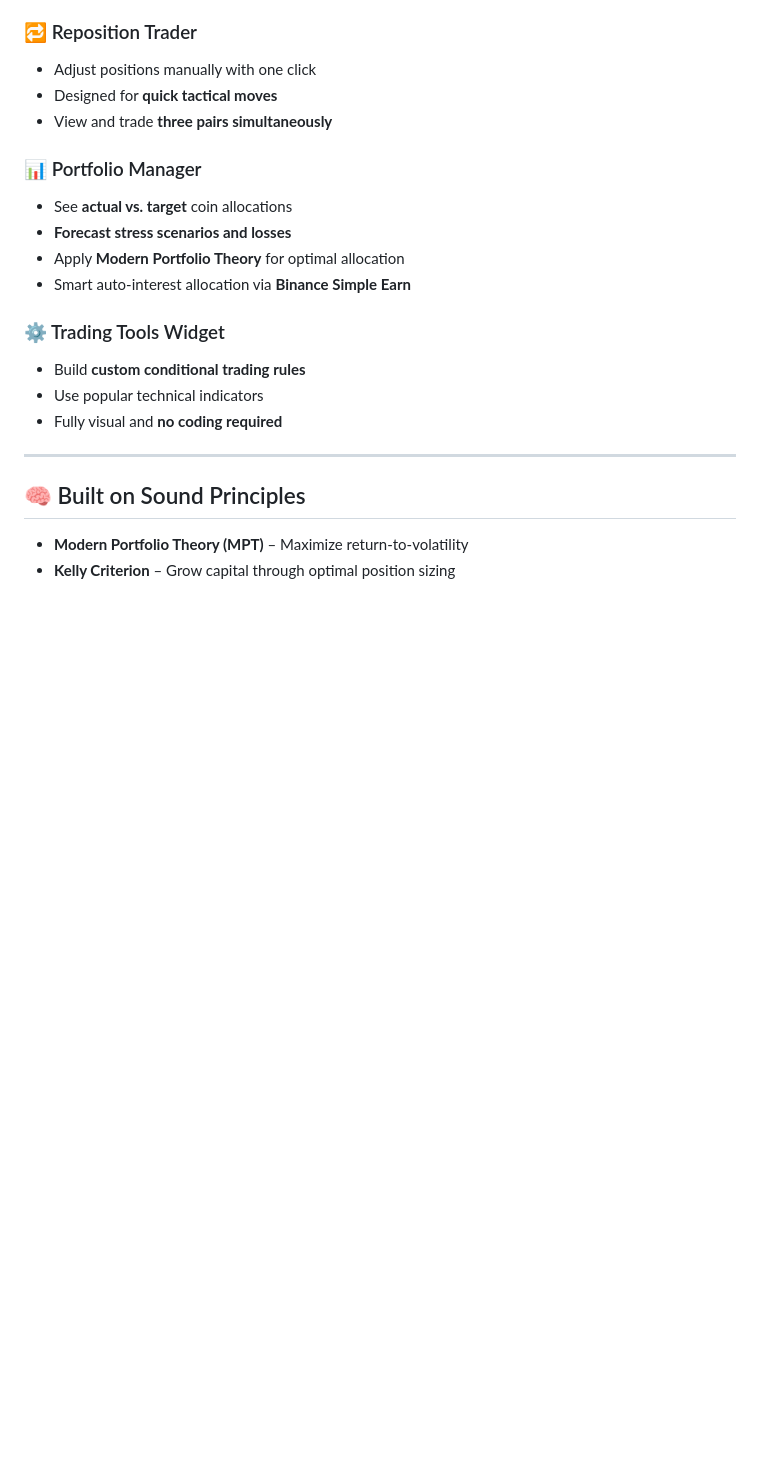
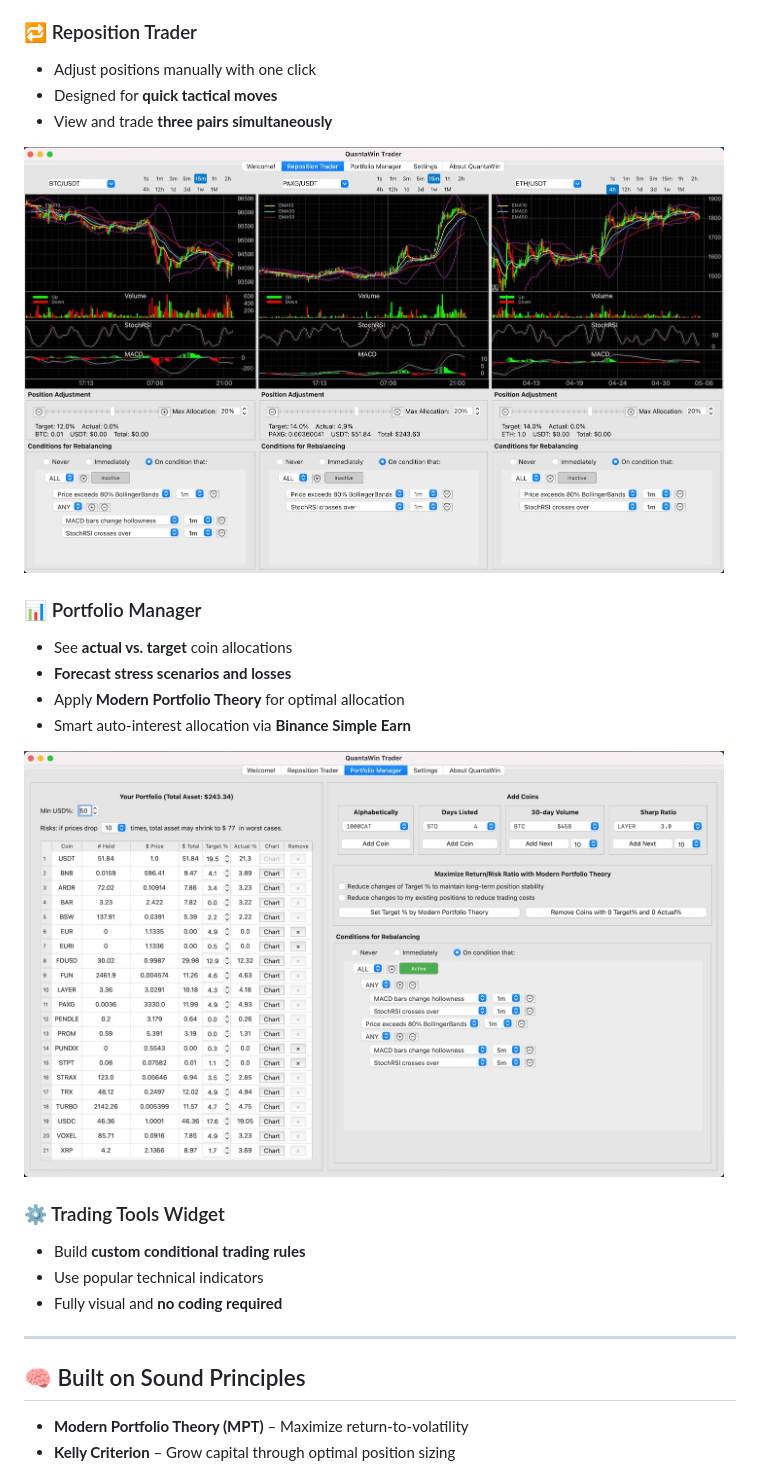
Before and after one commit to QtWin/QuantaWinTrader, a Markdown page: README.md, the part around the change. Rendered like a GitHub page; blank space fills up the shorter version.

```diff
--- a/README.md
+++ b/README.md
@@ -24,12 +24,14 @@ Set your **target portfolio allocations**, define logical **trading conditions**
 - Adjust positions manually with one click
 - Designed for **quick tactical moves**
 - View and trade **three pairs simultaneously**
+<img src="images/RepositionTrader.jpg" alt="Reposition Trader" width="700" height="400">
 
 ### 📊 Portfolio Manager
 - See **actual vs. target** coin allocations
 - **Forecast stress scenarios and losses**
 - Apply **Modern Portfolio Theory** for optimal allocation
 - Smart auto-interest allocation via **Binance Simple Earn**
+<img src="images/PortfolioManager.jpg" alt="Portfolio Manager" width="700" height="400">
 
 ### ⚙️ Trading Tools Widget
 - Build **custom conditional trading rules**
```
